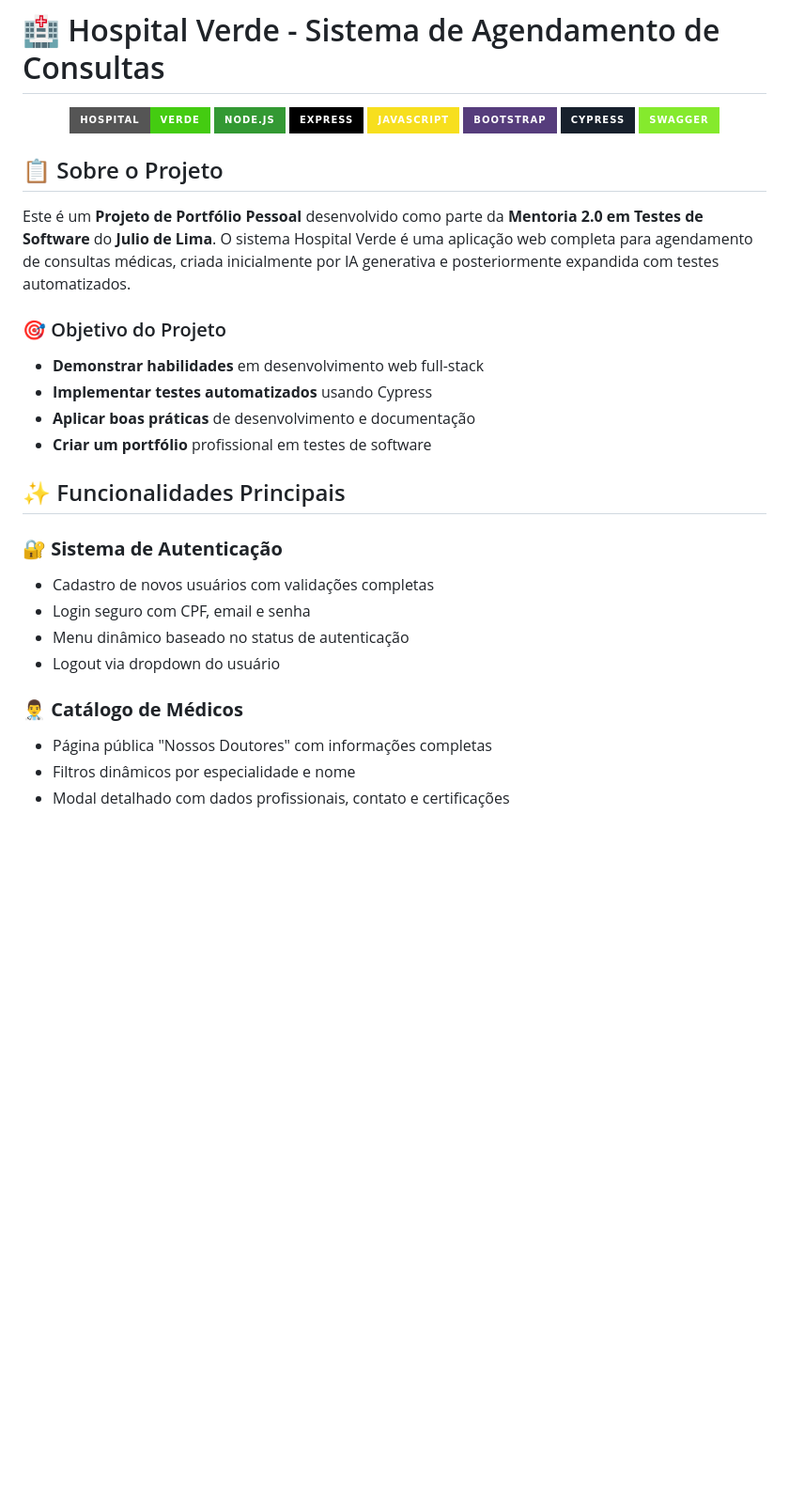
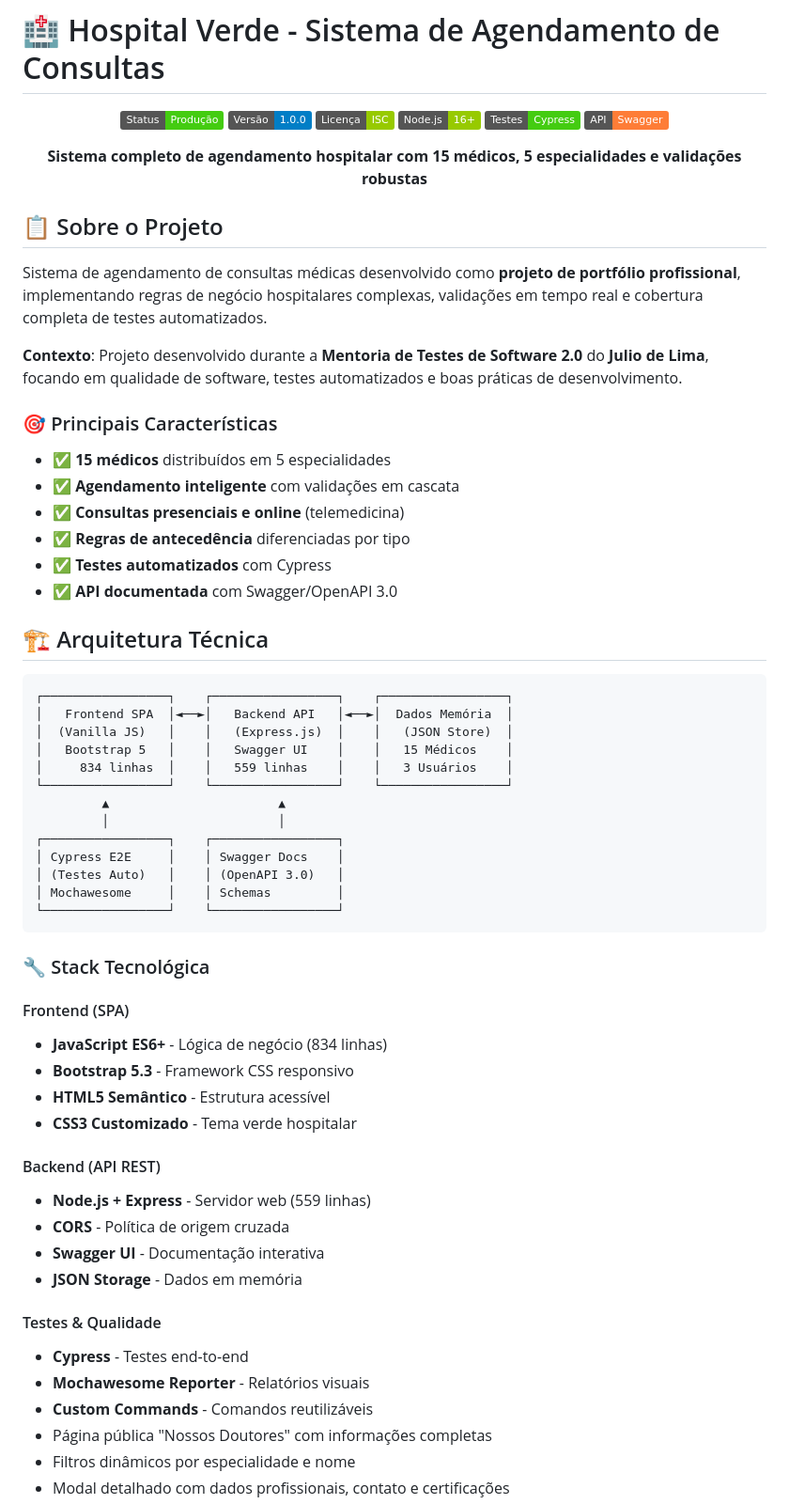
Before and after one commit to lucaselanobasso/hospital-appointment, a Markdown page: README.md, the part around the change. Shown at 94% size. GitHub-like rendering; badges without logos; blank space fills up the shorter version.

Commit message:
atualizando readme.md

````diff
--- a/README.md
+++ b/README.md
@@ -3,35 +3,68 @@
 
 <div align="center">
 
-![Hospital Verde](https://img.shields.io/badge/Hospital-Verde-success?style=for-the-badge)
-![Node.js](https://img.shields.io/badge/Node.js-339933?style=for-the-badge&logo=nodedotjs&logoColor=white)
-![Express](https://img.shields.io/badge/Express-000000?style=for-the-badge&logo=express&logoColor=white)
-![JavaScript](https://img.shields.io/badge/JavaScript-F7DF1E?style=for-the-badge&logo=javascript&logoColor=black)
-![Bootstrap](https://img.shields.io/badge/Bootstrap-563D7C?style=for-the-badge&logo=bootstrap&logoColor=white)
-![Cypress](https://img.shields.io/badge/Cypress-17202C?style=for-the-badge&logo=cypress&logoColor=white)
-![Swagger](https://img.shields.io/badge/Swagger-85EA2D?style=for-the-badge&logo=swagger&logoColor=black)
+![Status](https://img.shields.io/badge/Status-Produção-success)
+![Versão](https://img.shields.io/badge/Versão-1.0.0-blue)
+![Licença](https://img.shields.io/badge/Licença-ISC-green)
+![Node](https://img.shields.io/badge/Node.js-16+-green)
+![Testes](https://img.shields.io/badge/Testes-Cypress-brightgreen)
+![API](https://img.shields.io/badge/API-Swagger-orange)
+
+**Sistema completo de agendamento hospitalar com 15 médicos, 5 especialidades e validações robustas**
 
 </div>
 
 ## 📋 Sobre o Projeto
 
-Este é um **Projeto de Portfólio Pessoal** desenvolvido como parte da **Mentoria 2.0 em Testes de Software** do **Julio de Lima**. O sistema Hospital Verde é uma aplicação web completa para agendamento de consultas médicas, criada inicialmente por IA generativa e posteriormente expandida com testes automatizados.
+Sistema de agendamento de consultas médicas desenvolvido como **projeto de portfólio profissional**, implementando regras de negócio hospitalares complexas, validações em tempo real e cobertura completa de testes automatizados.
 
-### 🎯 Objetivo do Projeto
-- **Demonstrar habilidades** em desenvolvimento web full-stack
-- **Implementar testes automatizados** usando Cypress
-- **Aplicar boas práticas** de desenvolvimento e documentação
-- **Criar um portfólio** profissional em testes de software
+**Contexto**: Projeto desenvolvido durante a **Mentoria de Testes de Software 2.0** do **Julio de Lima**, focando em qualidade de software, testes automatizados e boas práticas de desenvolvimento.
 
-## ✨ Funcionalidades Principais
+### 🎯 Principais Características
 
-### 🔐 **Sistema de Autenticação**
-- Cadastro de novos usuários com validações completas
-- Login seguro com CPF, email e senha
-- Menu dinâmico baseado no status de autenticação
-- Logout via dropdown do usuário
+- ✅ **15 médicos** distribuídos em 5 especialidades
+- ✅ **Agendamento inteligente** com validações em cascata
+- ✅ **Consultas presenciais e online** (telemedicina)
+- ✅ **Regras de antecedência** diferenciadas por tipo
+- ✅ **Testes automatizados** com Cypress
+- ✅ **API documentada** com Swagger/OpenAPI 3.0
 
-### 👨‍⚕️ **Catálogo de Médicos**
+## 🏗️ Arquitetura Técnica
+
+```
+┌─────────────────┐    ┌─────────────────┐    ┌─────────────────┐
+│   Frontend SPA  │◄──►│   Backend API   │◄──►│  Dados Memória  │
+│  (Vanilla JS)   │    │   (Express.js)  │    │   (JSON Store)  │
+│   Bootstrap 5   │    │   Swagger UI    │    │   15 Médicos    │
+│     834 linhas  │    │   559 linhas    │    │   3 Usuários    │
+└─────────────────┘    └─────────────────┘    └─────────────────┘
+         ▲                       ▲
+         │                       │
+┌─────────────────┐    ┌─────────────────┐
+│ Cypress E2E     │    │ Swagger Docs    │
+│ (Testes Auto)   │    │ (OpenAPI 3.0)   │
+│ Mochawesome     │    │ Schemas         │
+└─────────────────┘    └─────────────────┘
+```
+
+### 🔧 Stack Tecnológica
+
+#### Frontend (SPA)
+- **JavaScript ES6+** - Lógica de negócio (834 linhas)
+- **Bootstrap 5.3** - Framework CSS responsivo
+- **HTML5 Semântico** - Estrutura acessível
+- **CSS3 Customizado** - Tema verde hospitalar
+
+#### Backend (API REST)
+- **Node.js + Express** - Servidor web (559 linhas)
+- **CORS** - Política de origem cruzada
+- **Swagger UI** - Documentação interativa
+- **JSON Storage** - Dados em memória
+
+#### Testes & Qualidade
+- **Cypress** - Testes end-to-end
+- **Mochawesome Reporter** - Relatórios visuais
+- **Custom Commands** - Comandos reutilizáveis
 - Página pública "Nossos Doutores" com informações completas
 - Filtros dinâmicos por especialidade e nome
 - Modal detalhado com dados profissionais, contato e certificações
````
